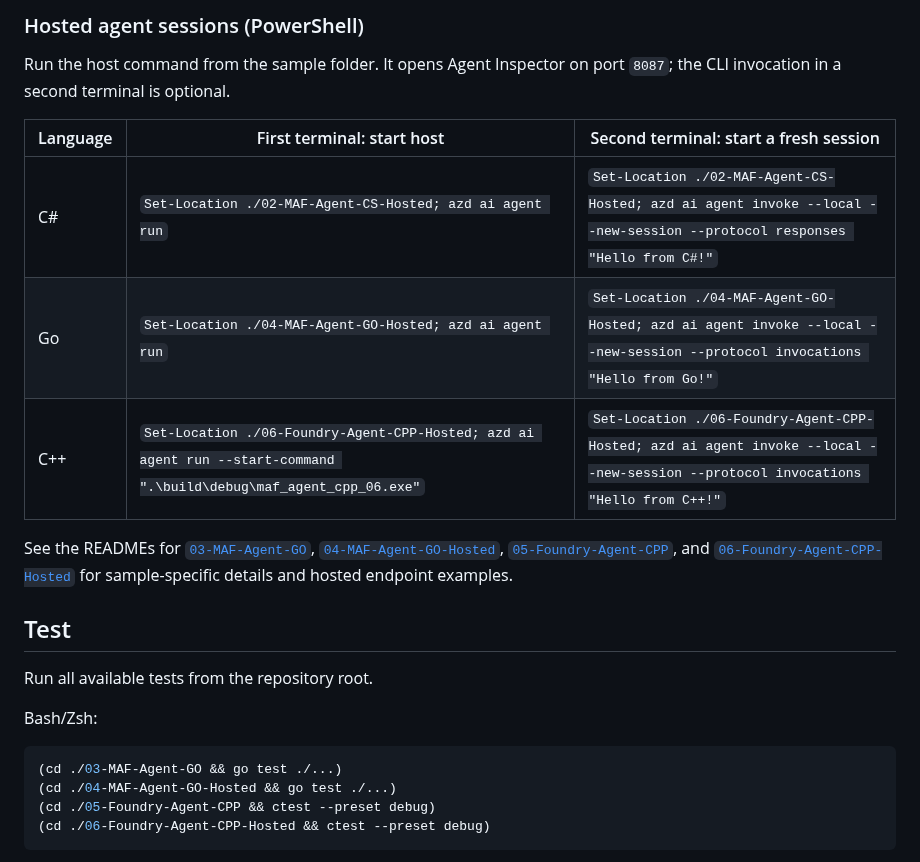
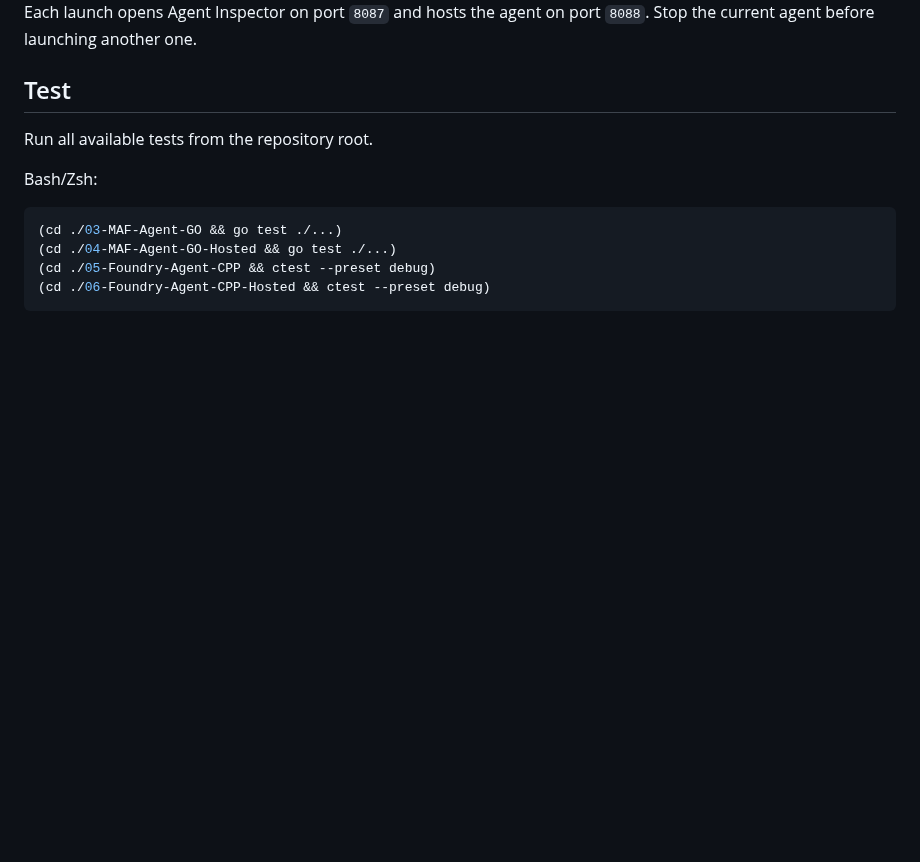
Before and after one commit to Azure-Samples/microsoft-foundry-hosted-agents, a Markdown page: README.md, the part around one of its changes. Rendered like a GitHub page; blank space fills up the shorter version.

```diff
--- a/README.md
+++ b/README.md
@@ -206,19 +155,5 @@ Push-Location ./03-MAF-Agent-GO; go run .; Pop-Location
-### Hosted agent sessions (PowerShell)
-
-Run the host command from the sample folder. It opens Agent Inspector on port
-`8087`; the CLI invocation in a second terminal is optional.
-
-| Language | First terminal: start host | Second terminal: start a fresh session |
-|---|---|---|
-| C# | `Set-Location ./02-MAF-Agent-CS-Hosted; azd ai agent run` | `Set-Location ./02-MAF-Agent-CS-Hosted; azd ai agent invoke --local --new-session --protocol responses "Hello from C#!"` |
-| Go | `Set-Location ./04-MAF-Agent-GO-Hosted; azd ai agent run` | `Set-Location ./04-MAF-Agent-GO-Hosted; azd ai agent invoke --local --new-session --protocol invocations "Hello from Go!"` |
-| C++ | `Set-Location ./06-Foundry-Agent-CPP-Hosted; azd ai agent run --start-command ".\build\debug\maf_agent_cpp_06.exe"` | `Set-Location ./06-Foundry-Agent-CPP-Hosted; azd ai agent invoke --local --new-session --protocol invocations "Hello from C++!"` |
-
-See the READMEs for [`03-MAF-Agent-GO`](03-MAF-Agent-GO/README.md),
-[`04-MAF-Agent-GO-Hosted`](04-MAF-Agent-GO-Hosted/README.md),
-[`05-Foundry-Agent-CPP`](05-Foundry-Agent-CPP/README.md), and
-[`06-Foundry-Agent-CPP-Hosted`](06-Foundry-Agent-CPP-Hosted/README.md) for
-sample-specific details and hosted endpoint examples.
+Each launch opens Agent Inspector on port `8087` and hosts the agent on port
+`8088`. Stop the current agent before launching another one.
 
 ## Test
 
```
Also changed, not shown: other parts of README.md (+11 -62 lines), 06-Foundry-Agent-CPP-Hosted/README.md (+6 -2 lines), docs/run-hosted-agents-locally.md (added, +154 -0 lines), docs/images/hosted-agent-cpp.jpg (added), docs/images/hosted-agent-csharp.jpg (added), docs/images/hosted-agent-go.jpg (added), 9 other files.
